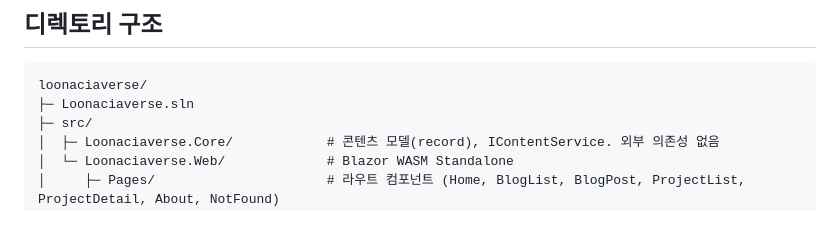
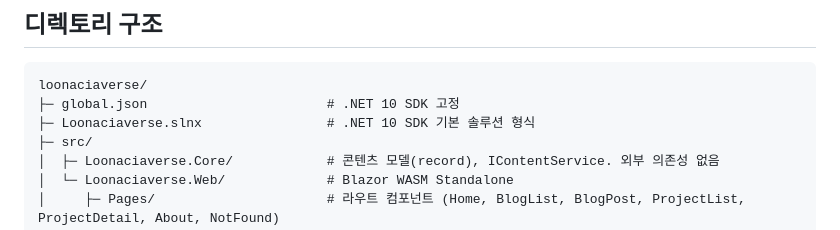
Before and after one commit to LOONACIA/loonaciaverse, a Markdown page: docs/ARCHITECTURE.md, the part around the change. Rendered like a GitHub page.

Commit message:
docs: document global.json and .slnx in directory layout
The .NET 10 SDK creates Loonaciaverse.slnx by default, and global.json
pins the SDK because .NET 9 and 10 are installed side by side.

Co-Authored-By: Claude Opus 5.5 <noreply@anthropic.com>
Claude-Session: https://claude.ai/code/session_01JF4WzaSvXJMvCx3ifWePVU

````diff
--- a/docs/ARCHITECTURE.md
+++ b/docs/ARCHITECTURE.md
@@ -9,7 +9,8 @@
 ## 디렉토리 구조
 ```
 loonaciaverse/
-├─ Loonaciaverse.sln
+├─ global.json                       # .NET 10 SDK 고정
+├─ Loonaciaverse.slnx                # .NET 10 SDK 기본 솔루션 형식
 ├─ src/
 │  ├─ Loonaciaverse.Core/            # 콘텐츠 모델(record), IContentService. 외부 의존성 없음
 │  └─ Loonaciaverse.Web/             # Blazor WASM Standalone
````
